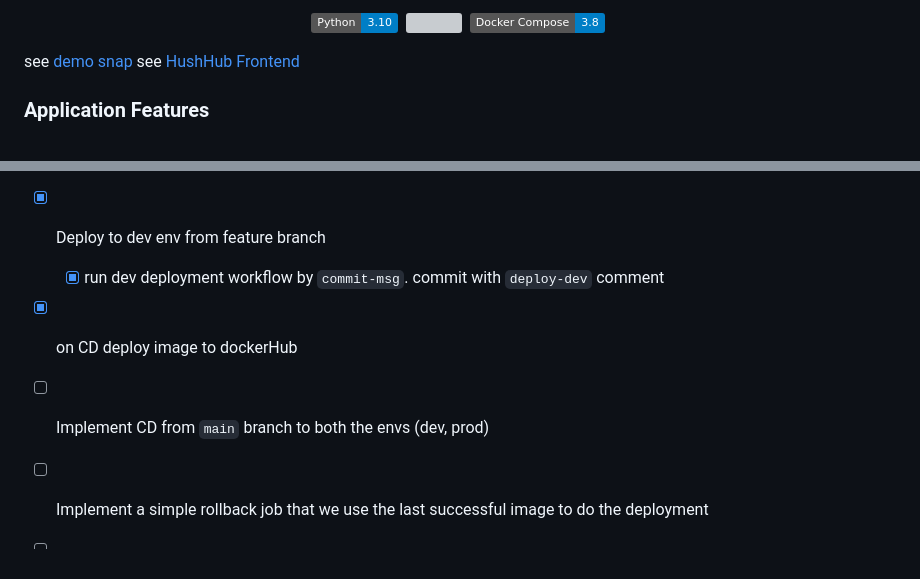
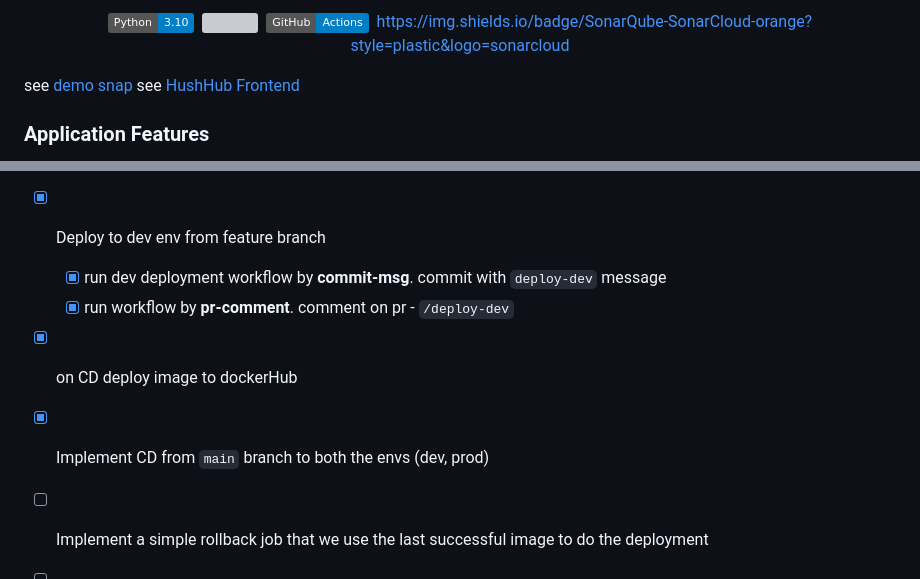
Before and after one commit to ashraf-minhaj/HushHub-Backend, a Markdown page: README.md, 2 parts joined by grey strips. Drawn GitHub-style; badges without logos; grey boxes are pictures that could not be loaded.

Commit message:
[docs](readme): update progress

```diff
--- a/README.md
+++ b/README.md
@@ -8,7 +13,10 @@
 <!-- ![](https://img.shields.io/badge/Platform-Linux-black?labelColor=black&style=plastic&logo=linux)&nbsp; -->
 ![](https://img.shields.io/badge/Python-3.10-blue?style=plastic&logo=python)&nbsp;
 ![](https://img.shields.io/badge/docker--blue?style=plastic&logo=docker)&nbsp;
-![](https://img.shields.io/badge/Docker%20Compose-3.8-blue?style=plastic&logo=docker)&nbsp;
+![](https://img.shields.io/badge/GitHub-Actions-blue?style=plastic&logo=githubactions)&nbsp;
+https://img.shields.io/badge/SonarQube-SonarCloud-orange?style=plastic&logo=sonarcloud
+
+
 </div>
 
 see [demo snap](#demo)
@@ -37,10 +45,10 @@ see [HushHub Frontend](https://github.com/ashraf-minhaj/HushHub-Frontend/)
     - [x] Build Image
 
 - [x] Deploy to dev env from feature branch
-    - [x] run dev deployment workflow by `commit-msg`. commit with `deploy-dev` comment
-        <!-- - [ ] run workflow by `pr-comment` -->
+    - [x] run dev deployment workflow by **commit-msg**. commit with `deploy-dev` message
+    - [x] run workflow by **pr-comment**. comment on pr - `/deploy-dev`
 - [x] on CD deploy image to dockerHub
-- [ ] Implement CD from `main` branch to both the envs (dev, prod)
+- [x] Implement CD from `main` branch to both the envs (dev, prod)
 - [ ] Implement a simple rollback job that we use the last successful image to do the deployment
 - [ ] Calculate disaster recovery time of the CI/CD
 - [ ] Notify on failed deployments with details in the email
```
Also changed, not shown: other parts of README.md (+5 -0 lines).
